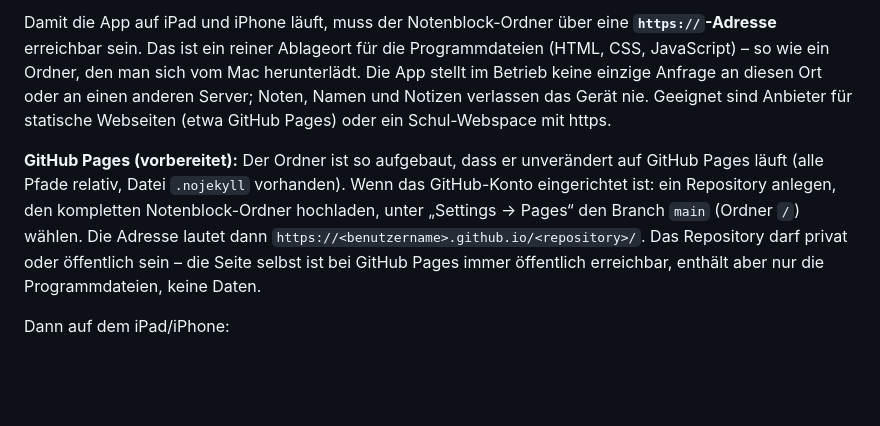
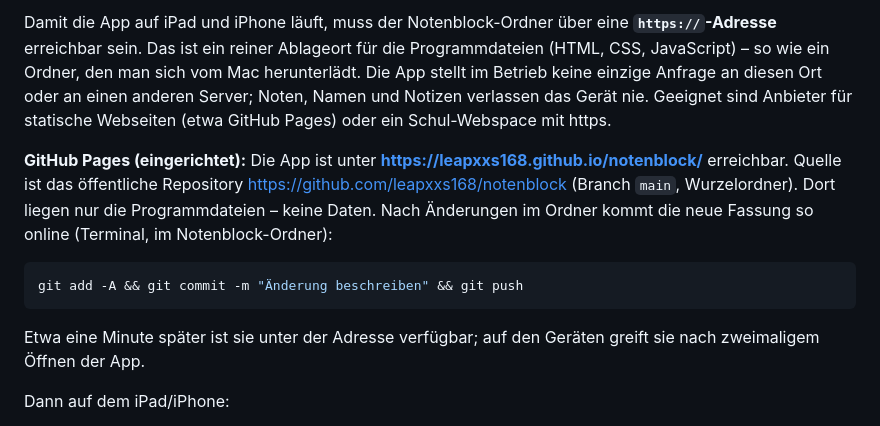
Before and after one commit to leapxxs168/notenblock, a Markdown page: START.md, the part around the change. GitHub-like rendering; blank space fills up the shorter version.

Commit message:
START.md: GitHub-Pages-Adresse und Aktualisierungsweg
Co-Authored-By: Claude Opus 5 <noreply@anthropic.com>

````diff
--- a/START.md
+++ b/START.md
@@ -35,7 +35,13 @@ Auf iPad und iPhone gibt es kein `localhost`, auf dem die App liegen könnte. Ü
 
 Damit die App auf iPad und iPhone läuft, muss der Notenblock-Ordner über eine **`https://`-Adresse** erreichbar sein. Das ist ein reiner Ablageort für die Programmdateien (HTML, CSS, JavaScript) – so wie ein Ordner, den man sich vom Mac herunterlädt. Die App stellt im Betrieb keine einzige Anfrage an diesen Ort oder an einen anderen Server; Noten, Namen und Notizen verlassen das Gerät nie. Geeignet sind Anbieter für statische Webseiten (etwa GitHub Pages) oder ein Schul-Webspace mit https.
 
-**GitHub Pages (vorbereitet):** Der Ordner ist so aufgebaut, dass er unverändert auf GitHub Pages läuft (alle Pfade relativ, Datei `.nojekyll` vorhanden). Wenn das GitHub-Konto eingerichtet ist: ein Repository anlegen, den kompletten Notenblock-Ordner hochladen, unter „Settings → Pages“ den Branch `main` (Ordner `/`) wählen. Die Adresse lautet dann `https://<benutzername>.github.io/<repository>/`. Das Repository darf privat oder öffentlich sein – die Seite selbst ist bei GitHub Pages immer öffentlich erreichbar, enthält aber nur die Programmdateien, keine Daten.
+**GitHub Pages (eingerichtet):** Die App ist unter **https://leapxxs168.github.io/notenblock/** erreichbar. Quelle ist das öffentliche Repository https://github.com/leapxxs168/notenblock (Branch `main`, Wurzelordner). Dort liegen nur die Programmdateien – keine Daten. Nach Änderungen im Ordner kommt die neue Fassung so online (Terminal, im Notenblock-Ordner):
+
+```bash
+git add -A && git commit -m "Änderung beschreiben" && git push
+```
+
+Etwa eine Minute später ist sie unter der Adresse verfügbar; auf den Geräten greift sie nach zweimaligem Öffnen der App.
 
 Dann auf dem iPad/iPhone:
 
````
